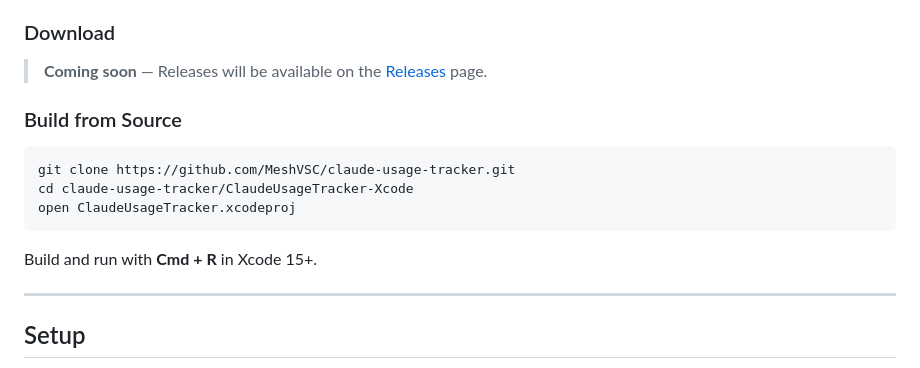
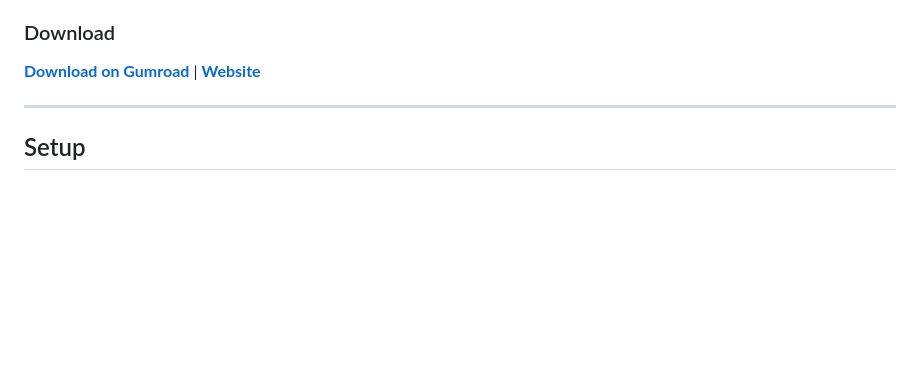
Before and after one commit to MeshVSC/ClaudeTracker, a Markdown page: README.md, the part around one of its changes. GitHub-like rendering; blank space fills up the shorter version.

Commit message:
Fix download and website links in README

````diff
--- a/README.md
+++ b/README.md
@@ -103,17 +103,7 @@ See your usage percentage without opening the popover. Choose which metrics to d
 
 ### Download
 
-> **Coming soon** — Releases will be available on the [Releases](https://github.com/MeshVSC/claude-usage-tracker/releases) page.
-
-### Build from Source
-
-```bash
-git clone https://github.com/MeshVSC/claude-usage-tracker.git
-cd claude-usage-tracker/ClaudeUsageTracker-Xcode
-open ClaudeUsageTracker.xcodeproj
-```
-
-Build and run with **Cmd + R** in Xcode 15+.
+**[Download on Gumroad](https://meshstudios.gumroad.com/l/ClaudeTracker)** | **[Website](https://claudetracker.meshstudios.eu)**
 
 ---
 
````
Also changed, not shown: other parts of README.md (+1 -1 lines).
